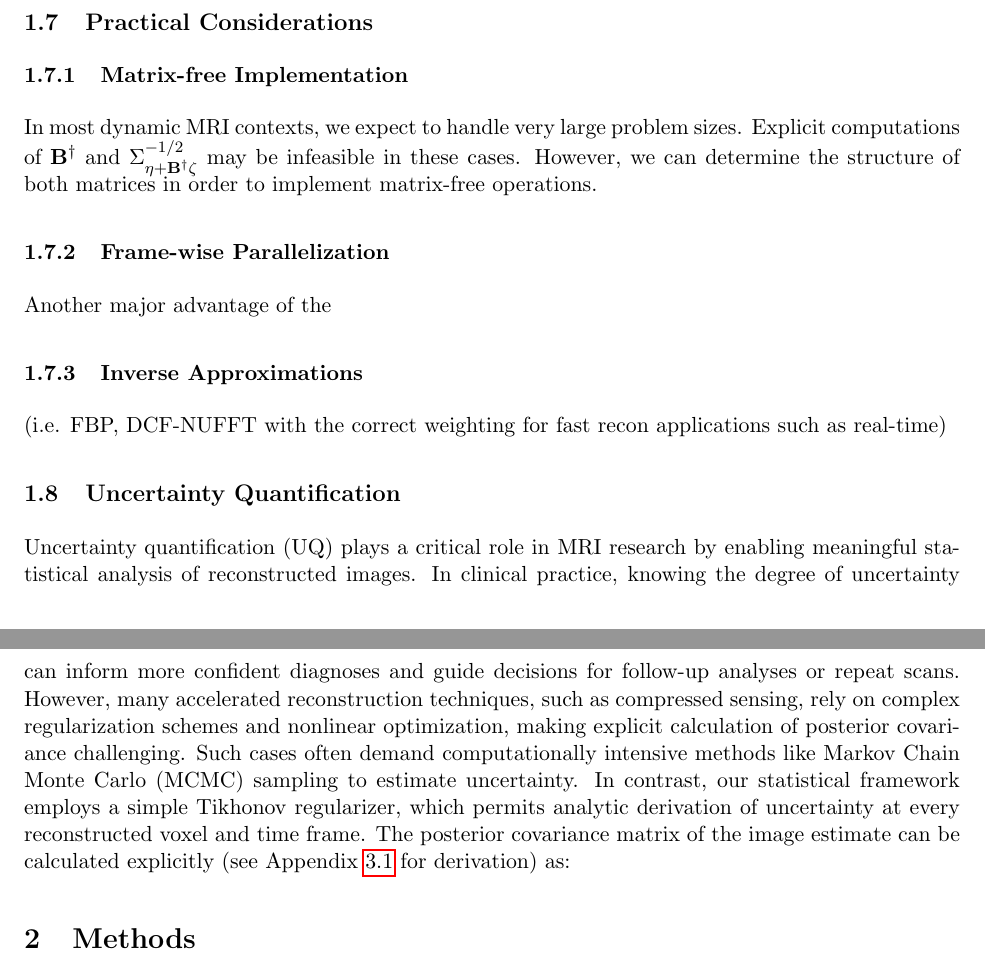
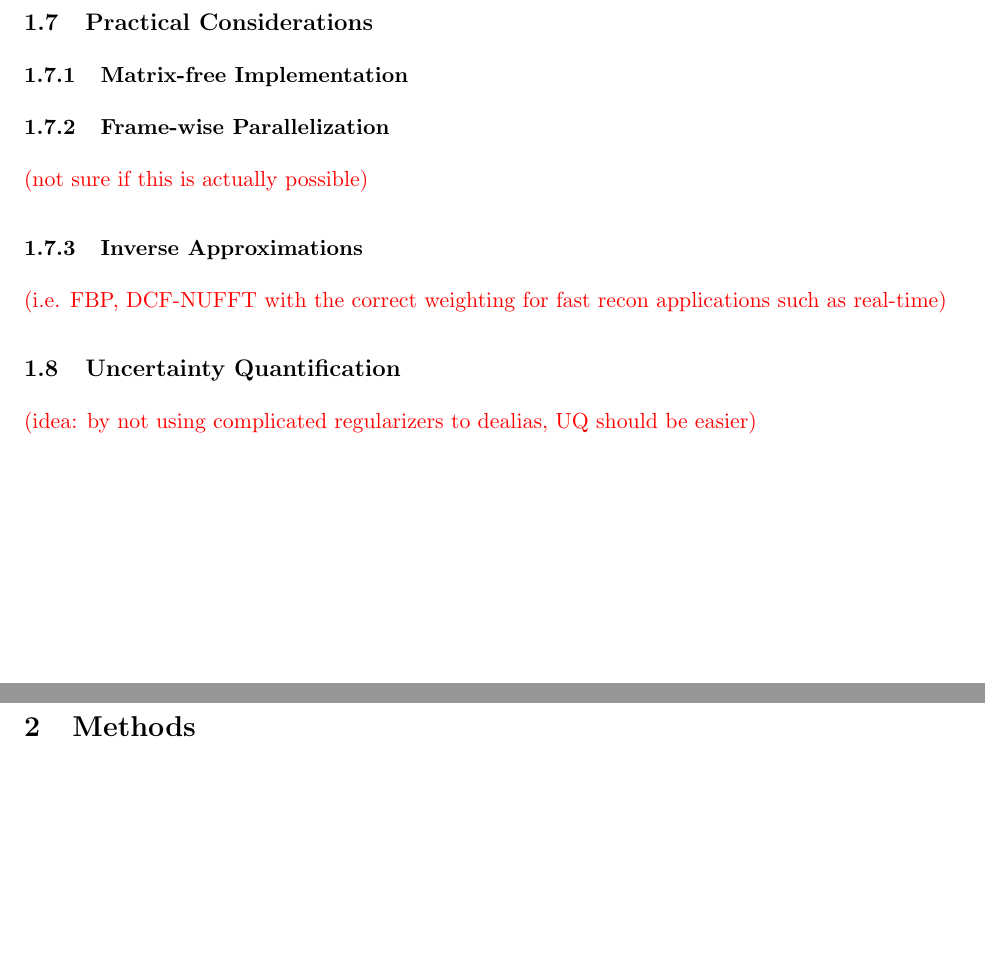
Before and after one commit to fmrifrey/gls_vs, a LaTeX document (paper/main.tex): two parts of pages 6 and 7 of 9 before the commit and two parts of pages 6 and 7 of 8 after it, joined at a grey line, cut so that both start at the same text, the shorter picture padded with empty space. Compiled offline with pdfLaTeX.

```diff
--- a/paper/main.tex
+++ b/paper/main.tex
@@ -238,21 +236,16 @@
 \subsection{Practical Considerations}
 
 \subsubsection{Matrix-free Implementation}
-In most dynamic MRI contexts, we expect to handle very large problem sizes.
-Explicit computations of $\mathbf{B}^\dagger$ and $\Sigma_{\eta + \mathbf{B}^\dagger \zeta}^{-1/2}$ may be infeasible in these cases.
-However, we can determine the structure of both matrices in order to implement matrix-free operations.
 
 
 \subsubsection{Frame-wise Parallelization}
-Another major advantage of the
+\red{(not sure if this is actually possible)}
 
 \subsubsection{Inverse Approximations}
-(i.e. FBP, DCF-NUFFT with the correct weighting for fast recon applications such as real-time)
+\red{(i.e. FBP, DCF-NUFFT with the correct weighting for fast recon applications such as real-time)}
 
 \subsection{Uncertainty Quantification}
-Uncertainty quantification (UQ) plays a critical role in MRI research by enabling meaningful statistical analysis of reconstructed images. In clinical practice, knowing the degree of uncertainty can inform more confident diagnoses and guide decisions for follow-up analyses or repeat scans.
-However, many accelerated reconstruction techniques, such as compressed sensing, rely on complex regularization schemes and nonlinear optimization, making explicit calculation of posterior covariance challenging. Such cases often demand computationally intensive methods like Markov Chain Monte Carlo (MCMC) sampling to estimate uncertainty.
-In contrast, our statistical framework employs a simple Tikhonov regularizer, which permits analytic derivation of uncertainty at every reconstructed voxel and time frame. The posterior covariance matrix of the image estimate can be calculated explicitly (see Appendix~\ref{proofs} for derivation) as:
+\red{(idea: by not using complicated regularizers to dealias, UQ should be easier)}
 
 \section{Methods}
 \subsection{Virtual Phantom Simulation Experiments}
```
Also changed, not shown: paper/main.tex (20 more changed lines), 1 other file.
